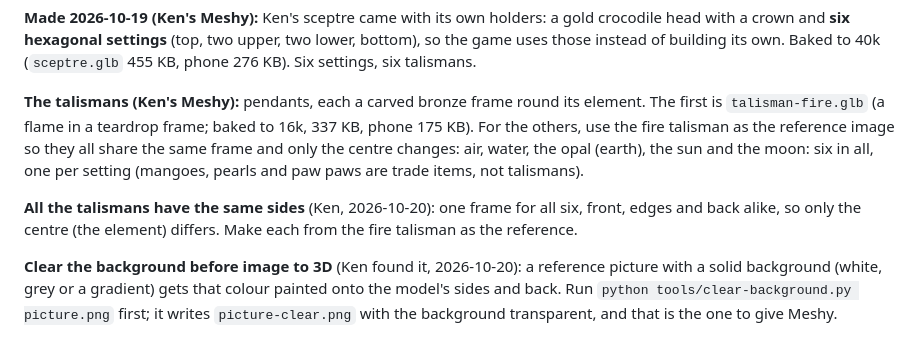
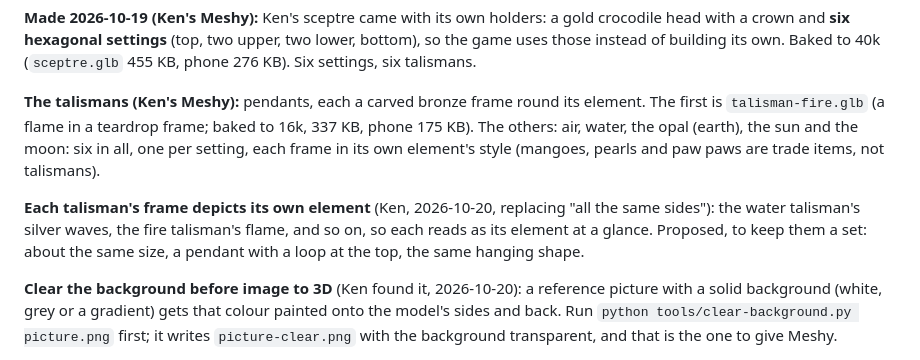
Before and after one commit to kenbin64/chomp2, a Markdown page: MODELS.md, the part around the change. Rendered like a GitHub page.

Commit message:
MODELS.md: each talisman's frame depicts its own element
Co-Authored-By: Claude Opus 5.5 <noreply@anthropic.com>

```diff
--- a/MODELS.md
+++ b/MODELS.md
@@ -231,13 +231,15 @@ crown and **six hexagonal settings** (top, two upper, two lower, bottom), so the
 building its own. Baked to 40k (`sceptre.glb` 455 KB, phone 276 KB). Six settings, six talismans.
 
 **The talismans (Ken's Meshy):** pendants, each a carved bronze frame round its element. The first is
-`talisman-fire.glb` (a flame in a teardrop frame; baked to 16k, 337 KB, phone 175 KB). For the others,
-use the fire talisman as the reference image so they all share the same frame and only the centre changes:
-air, water, the opal (earth), the sun and the moon: six in all, one per setting (mangoes, pearls and paw
+`talisman-fire.glb` (a flame in a teardrop frame; baked to 16k, 337 KB, phone 175 KB). The others: air,
+water, the opal (earth), the sun and the moon: six in all, one per setting, each frame in its own
+element's style (mangoes, pearls and paw
 paws are trade items, not talismans).
 
-**All the talismans have the same sides** (Ken, 2026-10-20): one frame for all six, front, edges and
-back alike, so only the centre (the element) differs. Make each from the fire talisman as the reference.
+**Each talisman's frame depicts its own element** (Ken, 2026-10-20, replacing "all the same sides"): the
+water talisman's silver waves, the fire talisman's flame, and so on, so each reads as its element at a
+glance. Proposed, to keep them a set: about the same size, a pendant with a loop at the top, the same
+hanging shape.
 
 **Clear the background before image to 3D** (Ken found it, 2026-10-20): a reference picture with a solid
 background (white, grey or a gradient) gets that colour painted onto the model's sides and back. Run
```
